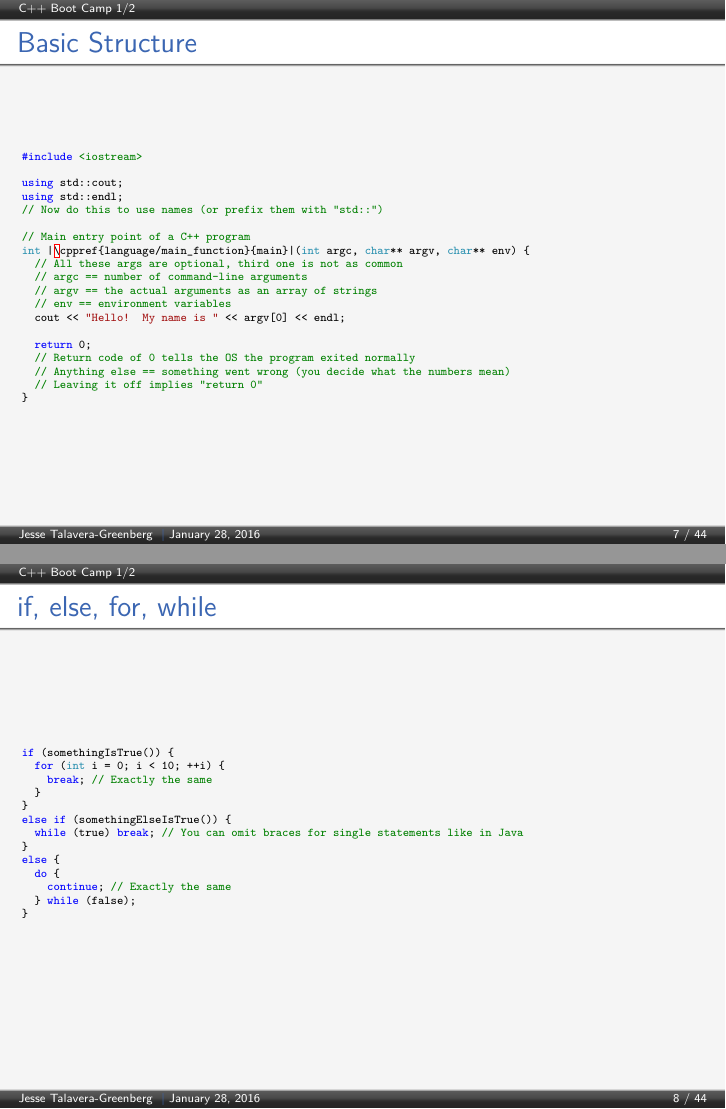
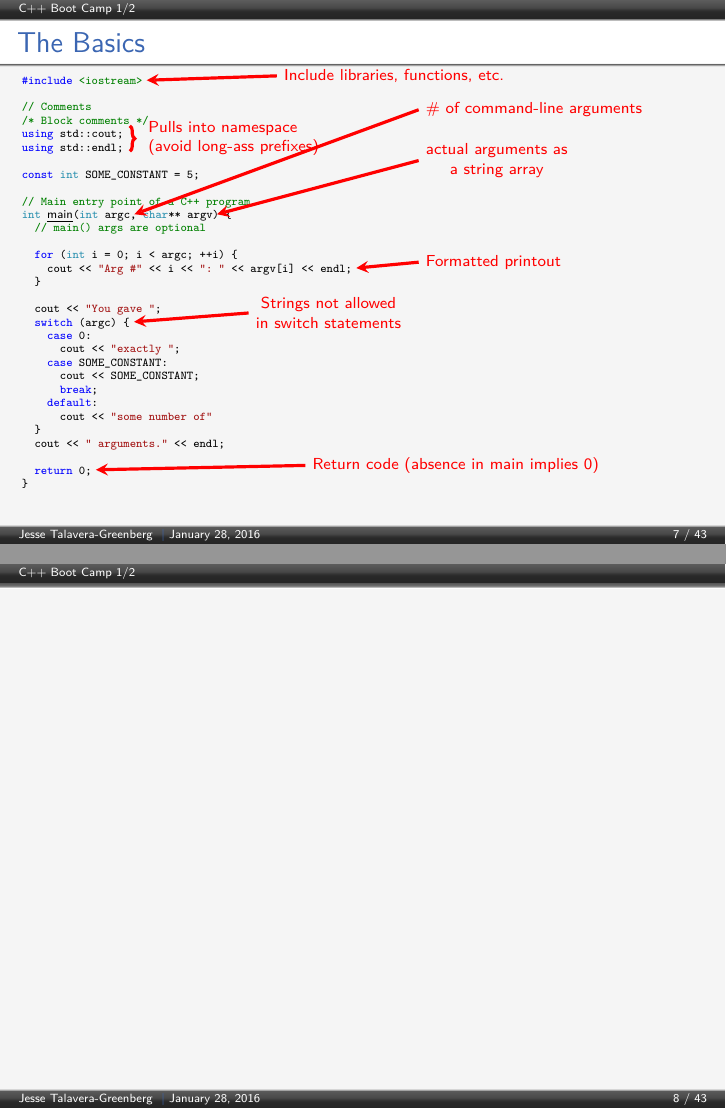
Before and after one commit to JesseTG/CPP-Boot-Camp, LaTeX slides (part-1.tex): pages 7 and 8 of 44 before the commit and pages 7 and 8 of 43 after it, joined at a grey line. Compiled offline with pdfLaTeX.

Commit message:
Condense some slides
- Collapse switch, loops, etc. into The Basics

```diff
--- a/part-1.tex
+++ b/part-1.tex
@@ -98,45 +98,50 @@
 \end{frame}
 
 \begin{frame}[fragile=singleslide]
-  \frametitle{Basic Structure}
+  \frametitle{The Basics}
   \begin{cppcode}
-#include <iostream>
+#include <iostream>@\tikzmark{basic_include}@
 
-using std::cout;
-using std::endl;
-// Now do this to use names (or prefix them with "std::")
+// Comments
+/* Block comments */
+using std::cout; @\tikzmark{basic_using_a}@
+using std::endl; @\tikzmark{basic_using_b}@
+
+const int SOME_CONSTANT = 5;
 
 // Main entry point of a C++ program
-int |\cppref{language/main_function}{main}|(int argc, char** argv, char** env) {
-  // All these args are optional, third one is not as common
-  // argc == number of command-line arguments
-  // argv == the actual arguments as an array of strings
-  // env == environment variables
-  cout << "Hello!  My name is " << argv[0] << endl;
+int @\cppref{language/main_function}{main}@(int argc@\tikzmark{basic_argc}@, char** argv@\tikzmark{basic_argv}@) {
+  // main() args are optional
 
-  return 0;
-  // Return code of 0 tells the OS the program exited normally
-  // Anything else == something went wrong (you decide what the numbers mean)
-  // Leaving it off implies "return 0"
+  for (int i = 0; i < argc; ++i) {
+    cout << "Arg #" << i << ": " << argv[i] << endl;@\tikzmark{basic_print}@
+  }
+
+  cout << "You gave ";
+  switch (argc) {@\tikzmark{basic_switch}@
+    case 0:
+      cout << "exactly ";
+    case SOME_CONSTANT:
+      cout << SOME_CONSTANT;
+      break;
+    default:
+      cout << "some number of"
+  }
+  cout << " arguments." << endl;
+
+  return 0;@\tikzmark{basic_return}@
 }
   \end{cppcode}
+
+  \begin{tikzpicture}[remember picture, ->, >=stealth, overlay, red, ultra thick, align=left]
+    \draw (4.5cm, 26em) node [anchor=west] {\shortstack{Include libraries, functions, etc.}} -> ([shift={(.25em,.25em)}]pic cs:basic_include);
+    \draw (7cm, 24em) node [anchor=west] {\shortstack{\# of command-line arguments}} -> ([shift={(.25em,.25em)}]pic cs:basic_argc);
+    \draw (7cm, 21em) node [anchor=west] {\shortstack{actual arguments as\\a string array}} -> ([shift={(.25em,.25em)}]pic cs:basic_argv);
+    \draw[decorate, decoration={brace}, -] ({pic cs:basic_using_a} |- {pic cs:basic_using_b}) +(0,1.5em) -- node [right, inner sep=1em] {Pulls into namespace\\(avoid long-ass prefixes)} ({pic cs:basic_using_a} |- {pic cs:basic_using_b});
+    \draw (7cm, 15em) node [anchor=west] {\shortstack{Formatted printout}} -> ([shift={(.25em,.25em)}]pic cs:basic_print);
+    \draw (5cm, 3em) node [anchor=west] {\shortstack{Return code (absence in main implies 0)}} -> ([shift={(.25em,.25em)}]pic cs:basic_return);
+    \draw (4cm, 12em) node [anchor=west] {\shortstack{Strings not allowed\\in switch statements}} -> ([shift={(.25em,.25em)}]pic cs:basic_switch);
+  \end{tikzpicture}
 \end{frame}
 
 \begin{frame}[fragile=singleslide]
-  \frametitle{if, else, for, while}
-  \begin{cppcode}
-if (somethingIsTrue()) {
-  for (int i = 0; i < 10; ++i) {
-    break; // Exactly the same
-  }
-}
-else if (somethingElseIsTrue()) {
-  while (true) break; // You can omit braces for single statements like in Java
-}
-else {
-  do {
-    continue; // Exactly the same
-  } while (false);
-}
-  \end{cppcode}
-\end{frame}
```
Also changed, not shown: part-1.tex (21 more changed lines).
